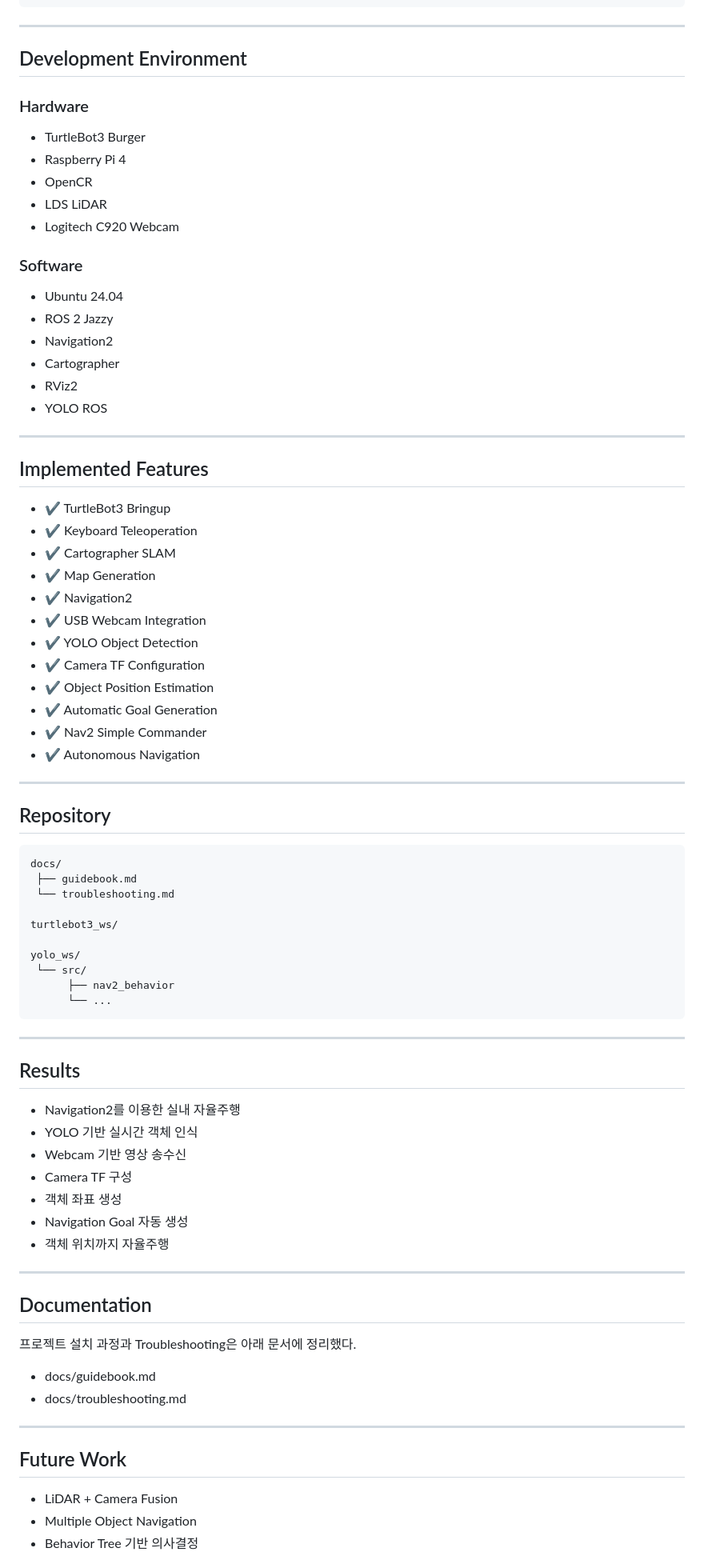
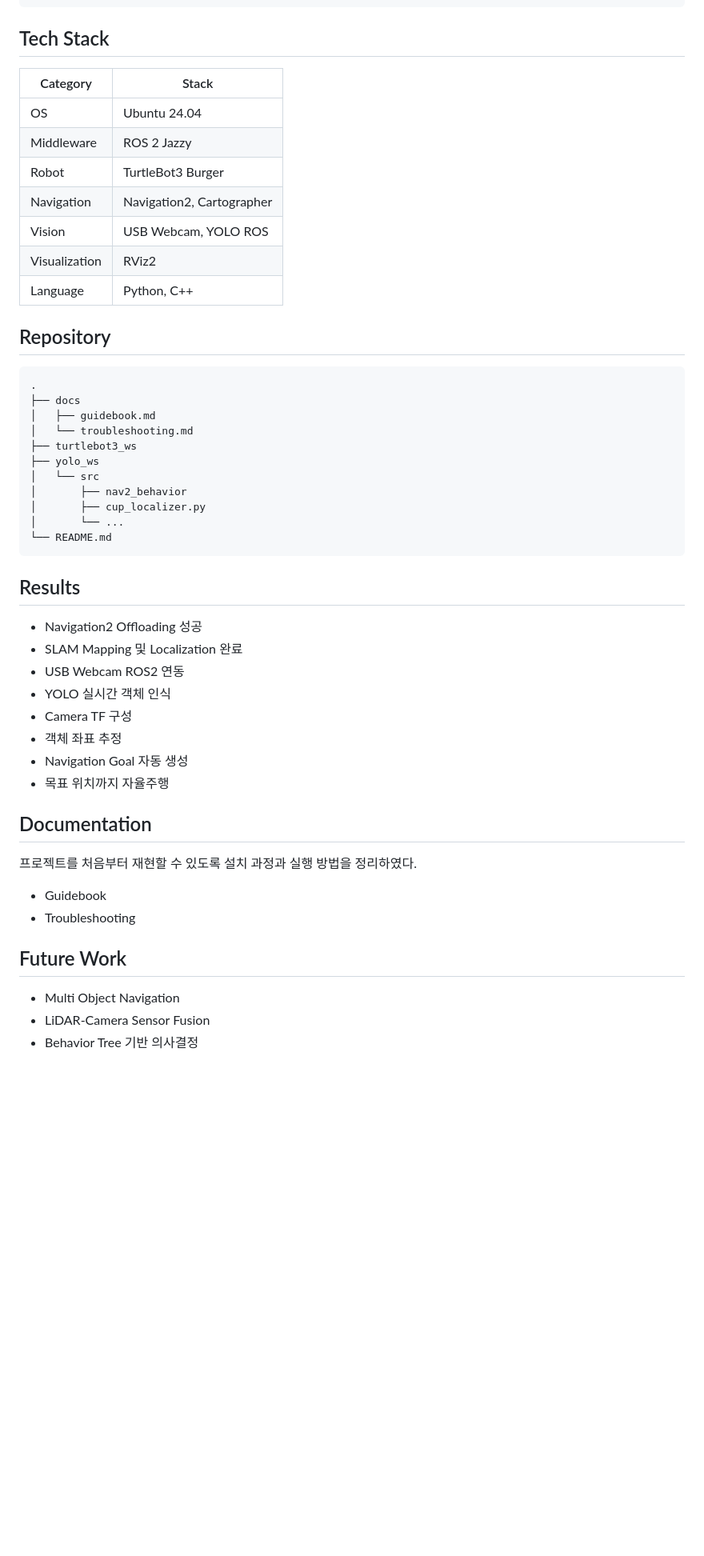
Before and after one commit to jjy020302/Nav2gather, a Markdown page: README.md, the part around one of its changes. Shown at 80% size. Rendered like a GitHub page; blank space fills up the shorter version.

````diff
--- a/README.md
+++ b/README.md
@@ -91,86 +77,54 @@ Goal Generation
 Autonomous Navigation
 ```
 
----
+## Tech Stack
 
-## Development Environment
-
-### Hardware
-
-- TurtleBot3 Burger
-- Raspberry Pi 4
-- OpenCR
-- LDS LiDAR
-- Logitech C920 Webcam
-
-### Software
-
-- Ubuntu 24.04
-- ROS 2 Jazzy
-- Navigation2
-- Cartographer
-- RViz2
-- YOLO ROS
-
----
-
-## Implemented Features
-
-- ✔ TurtleBot3 Bringup
-- ✔ Keyboard Teleoperation
-- ✔ Cartographer SLAM
-- ✔ Map Generation
-- ✔ Navigation2
-- ✔ USB Webcam Integration
-- ✔ YOLO Object Detection
-- ✔ Camera TF Configuration
-- ✔ Object Position Estimation
-- ✔ Automatic Goal Generation
-- ✔ Nav2 Simple Commander
-- ✔ Autonomous Navigation
-
----
+| Category | Stack |
+|----------|-------|
+| OS | Ubuntu 24.04 |
+| Middleware | ROS 2 Jazzy |
+| Robot | TurtleBot3 Burger |
+| Navigation | Navigation2, Cartographer |
+| Vision | USB Webcam, YOLO ROS |
+| Visualization | RViz2 |
+| Language | Python, C++ |
 
 ## Repository
 
+```text
+.
+├── docs
+│   ├── guidebook.md
+│   └── troubleshooting.md
+├── turtlebot3_ws
+├── yolo_ws
+│   └── src
+│       ├── nav2_behavior
+│       ├── cup_localizer.py
+│       └── ...
+└── README.md
 ```
-docs/
- ├── guidebook.md
- └── troubleshooting.md
-
-turtlebot3_ws/
-
-yolo_ws/
- └── src/
-      ├── nav2_behavior
-      └── ...
-```
-
----
 
 ## Results
 
-- Navigation2를 이용한 실내 자율주행
-- YOLO 기반 실시간 객체 인식
-- Webcam 기반 영상 송수신
+- Navigation2 Offloading 성공
+- SLAM Mapping 및 Localization 완료
+- USB Webcam ROS2 연동
+- YOLO 실시간 객체 인식
 - Camera TF 구성
-- 객체 좌표 생성
+- 객체 좌표 추정
 - Navigation Goal 자동 생성
-- 객체 위치까지 자율주행
-
----
+- 목표 위치까지 자율주행
 
 ## Documentation
 
-프로젝트 설치 과정과 Troubleshooting은 아래 문서에 정리했다.
+프로젝트를 처음부터 재현할 수 있도록 설치 과정과 실행 방법을 정리하였다.
 
-- docs/guidebook.md
-- docs/troubleshooting.md
-
----
+- Guidebook
+- Troubleshooting
 
 ## Future Work
 
-- LiDAR + Camera Fusion
-- Multiple Object Navigation
+- Multi Object Navigation
+- LiDAR-Camera Sensor Fusion
 - Behavior Tree 기반 의사결정
````
Also changed, not shown: other parts of README.md (+51 -65 lines).
